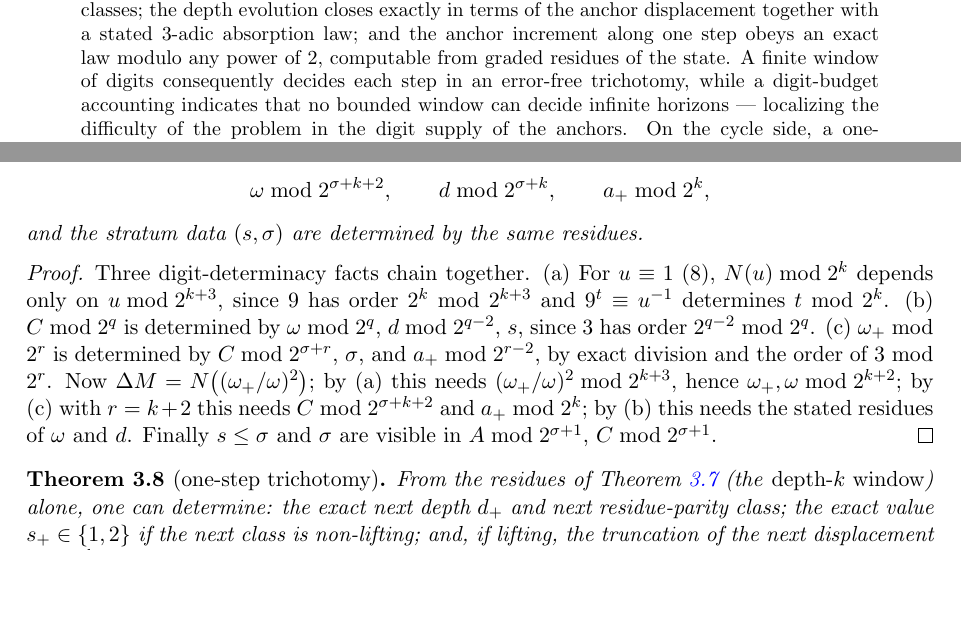
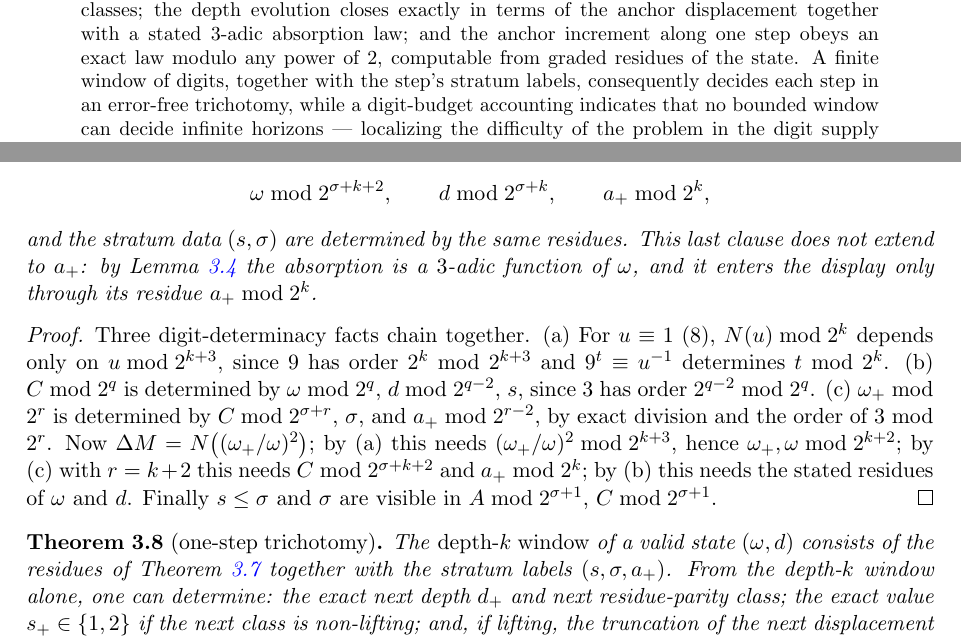
Before and after one commit to macindoe/collatz, a LaTeX paper (paper/collatz-reduced-v3.tex): two parts of pages 1 and 6 of 11, joined at a grey line, cut so that both start at the same text, the shorter picture padded with empty space. Compiled offline with pdfLaTeX.

Commit message:
item 2 (content): thm:onestep's window gains the stratum labels; thm:deltaM stands
CONFIRMED, and re-verified here with fresh exact-integer code (not the
brief's arithmetic):

  (263,1):  A = 788   s = 2  C = 792   sigma = 3  a_+ = 2  d_+ = 3
  (2375,1): A = 7124  s = 2  C = 7128  sigma = 3  a_+ = 4  d_+ = 5

At k = 1 the two states agree on every datum thm:onestep claimed to use --
w mod 2^(sigma+k+2) = 7 mod 64, d mod 2^(sigma+k) = 1 mod 16,
(s,sigma) = (2,3), a_+ mod 2 = 0 -- and their d_+ differ. Both sit in the
third branch of lem:absorption (s even, d = h(s) = 1), where
a_+ = d + v_3(w + (2^s-1)3^(-d)): 1 + v_3(264) = 2 and 1 + v_3(2376) = 4,
a 3-adic function of w that no 2-adic window sees at any k. This is
aeh.md (q1) verbatim: "a_{+,n+1} is not a function of any depth-k window
at visit n, at any k." A sweep over w < 40000, d <= 16 finds 121 of 4774
depth-1 windows carrying more than one (a_+, d_+).

thm:deltaM is NOT contradicted and is left unchanged: Delta M mod 2^k
agrees for the pair at k = 1, 2, 3 (the a_+ residues separate them from
k = 2 on, exactly as the theorem requires).

The repair is the paper's alone. stage4.md 11.8.7.6 defines the depth-k
window as the two residues together with the stratum labels (s, sigma,
a_+), and Theorem 11.8.7.6.1's proof says d_+ "is exact from the labels";
the paper had compressed a_+ into a_+ mod 2^k when merging 11.8.7.3.1's
data list into thm:deltaM. thm:onestep now states the window as
stage4.md 11.8.7.6 does, so the statement matches its own proof.

Judgement call (recorded in the findings): thm:deltaM's trailing clause is
KEPT with a qualifier rather than promoted to three labels. stage4.md's
Theorem 11.8.7.3.1 makes the identical claim for (s, sigma) and lists
a_+ mod 2^k as an input residue; promoting a_+ to a label there would
contradict the record's own theorem and would weaken thm:deltaM, which
the brief forbids.

Abstract: one clause, "together with the step's stratum labels". The
reviewer's "countable shell-indexed chart" framing is not adopted.

Co-Authored-By: Claude Opus 5 (1M context) <noreply@anthropic.com>

```diff
--- a/paper/collatz-reduced-v3.tex
+++ b/paper/collatz-reduced-v3.tex
@@ -34,7 +34,7 @@
 \maketitle
 
 \begin{abstract}
-We study the Collatz dynamics in a reduced coordinate system that compresses each deterministic valuation run into a single block, producing a self-map $F$ on states $(\w,d)$ --- an odd core prime to $3$ and a depth. The reduction is faithful: the Collatz conjecture is equivalent to every $F$-orbit reaching $(1,1)$, with nontrivial cycles in bijection. In these coordinates the local arithmetic admits exact laws. A single $2$-adic quantity, the \emph{anchor} $M(\w) = -2\log\w/\log 9 \in \Z_2$, governs the step: the exit valuation obeys the global law $s = 2 + \vt{d - M(\w)}$ whenever $3^d\w \equiv 1 \pmod 8$ and is constant on the remaining residue classes; the depth evolution closes exactly in terms of the anchor displacement together with a stated $3$-adic absorption law; and the anchor increment along one step obeys an exact law modulo any power of $2$, computable from graded residues of the state. A finite window of digits consequently decides each step in an error-free trichotomy, while a digit-budget accounting indicates that no bounded window can decide infinite horizons --- localizing the difficulty of the problem in the digit supply of the anchors. On the cycle side, a one-line elimination identity yields short rederivations of the classical exclusions for cycles of one, two, and three blocks. Our main new theorem is a sharp dichotomy for counting arguments: a trim uniform in the number of blocks $p$ exists, giving effective finiteness at every period, but its constant necessarily degrades like $(\LL)^{-p}$ --- an explicit family of near-counterexamples (\emph{staircases}: geometric climbs closed by a single crash, precisely divergent-orbit profiles bent into loops) shows counting arguments cannot do substantially better, so uniform cycle exclusion requires arithmetic (divisibility) input, not sharper counting. Finally we state the equidistribution hypothesis implicit in the classical heuristics as a precise conjecture about an exactly computable product law, prove its consequences conditionally, and report a calibration campaign whose four apparent anomalies all dissolved under controls --- one of them via an exact routing lemma that a biased estimator had been reflecting.
+We study the Collatz dynamics in a reduced coordinate system that compresses each deterministic valuation run into a single block, producing a self-map $F$ on states $(\w,d)$ --- an odd core prime to $3$ and a depth. The reduction is faithful: the Collatz conjecture is equivalent to every $F$-orbit reaching $(1,1)$, with nontrivial cycles in bijection. In these coordinates the local arithmetic admits exact laws. A single $2$-adic quantity, the \emph{anchor} $M(\w) = -2\log\w/\log 9 \in \Z_2$, governs the step: the exit valuation obeys the global law $s = 2 + \vt{d - M(\w)}$ whenever $3^d\w \equiv 1 \pmod 8$ and is constant on the remaining residue classes; the depth evolution closes exactly in terms of the anchor displacement together with a stated $3$-adic absorption law; and the anchor increment along one step obeys an exact law modulo any power of $2$, computable from graded residues of the state. A finite window of digits, together with the step's stratum labels, consequently decides each step in an error-free trichotomy, while a digit-budget accounting indicates that no bounded window can decide infinite horizons --- localizing the difficulty of the problem in the digit supply of the anchors. On the cycle side, a one-line elimination identity yields short rederivations of the classical exclusions for cycles of one, two, and three blocks. Our main new theorem is a sharp dichotomy for counting arguments: a trim uniform in the number of blocks $p$ exists, giving effective finiteness at every period, but its constant necessarily degrades like $(\LL)^{-p}$ --- an explicit family of near-counterexamples (\emph{staircases}: geometric climbs closed by a single crash, precisely divergent-orbit profiles bent into loops) shows counting arguments cannot do substantially better, so uniform cycle exclusion requires arithmetic (divisibility) input, not sharper counting. Finally we state the equidistribution hypothesis implicit in the classical heuristics as a precise conjecture about an exactly computable product law, prove its consequences conditionally, and report a calibration campaign whose four apparent anomalies all dissolved under controls --- one of them via an exact routing lemma that a biased estimator had been reflecting.
 \end{abstract}
 
 \subsection*{Version note}
@@ -148,7 +148,7 @@ Each law above was checked by independently written code: the valuation law on $
 \begin{theorem}[low-order anchor-increment law]\label{thm:deltaM}
 Let $\Delta M = M(\wnext) - M(\w)$. For every $k \ge 1$, $\Delta M \bmod 2^k$ is determined by, and explicitly computable from,
 \[ \w \bmod 2^{\sigma + k + 2},\qquad d \bmod 2^{\sigma + k},\qquad a_+ \bmod 2^k, \]
-and the stratum data $(s, \sigma)$ are determined by the same residues.
+and the stratum data $(s, \sigma)$ are determined by the same residues. This last clause does not extend to $a_+$: by Lemma~\ref{lem:absorption} the absorption is a $3$-adic function of $\w$, and it enters the display only through its residue $a_+ \bmod 2^k$.
 \end{theorem}
 
 \begin{proof}
@@ -156,7 +156,7 @@ Three digit-determinacy facts chain together. (a) For $u \equiv 1\ (8)$, $N(u) \
 \end{proof}
 
 \begin{theorem}[one-step trichotomy]\label{thm:onestep}
-From the residues of Theorem~\ref{thm:deltaM} (the \emph{depth-$k$ window}) alone, one can determine: the exact next depth $\dnext$ and next residue-parity class; the exact value $s_+ \in \{1,2\}$ if the next class is non-lifting; and, if lifting, the truncation of the next displacement mod $2^k$ --- yielding $s_+$ exactly when nonzero, and the correct report ``$s_+ \ge k+2$'' when zero. The window never outputs a wrong value; under the product law of Section~\ref{sec:aeh} the undecided rate is $\approx 2^{-(k+1)}$.
+The \emph{depth-$k$ window} of a valid state $(\w,d)$ consists of the residues of Theorem~\ref{thm:deltaM} together with the stratum labels $(s, \sigma, a_+)$. From the depth-$k$ window alone, one can determine: the exact next depth $\dnext$ and next residue-parity class; the exact value $s_+ \in \{1,2\}$ if the next class is non-lifting; and, if lifting, the truncation of the next displacement mod $2^k$ --- yielding $s_+$ exactly when nonzero, and the correct report ``$s_+ \ge k+2$'' when zero. The window never outputs a wrong value; under the product law of Section~\ref{sec:aeh} the undecided rate is $\approx 2^{-(k+1)}$.
 \end{theorem}
 
 \begin{proof}
```
